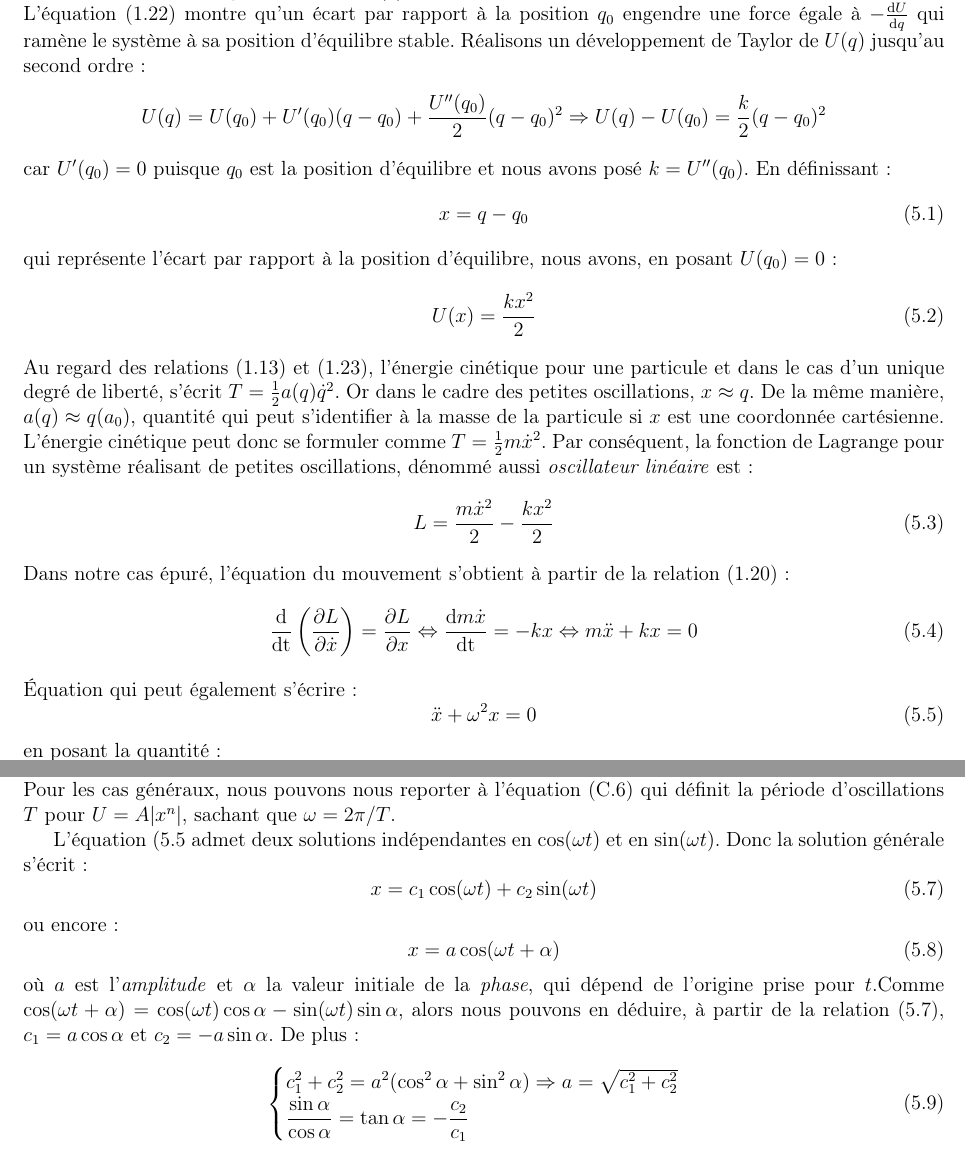
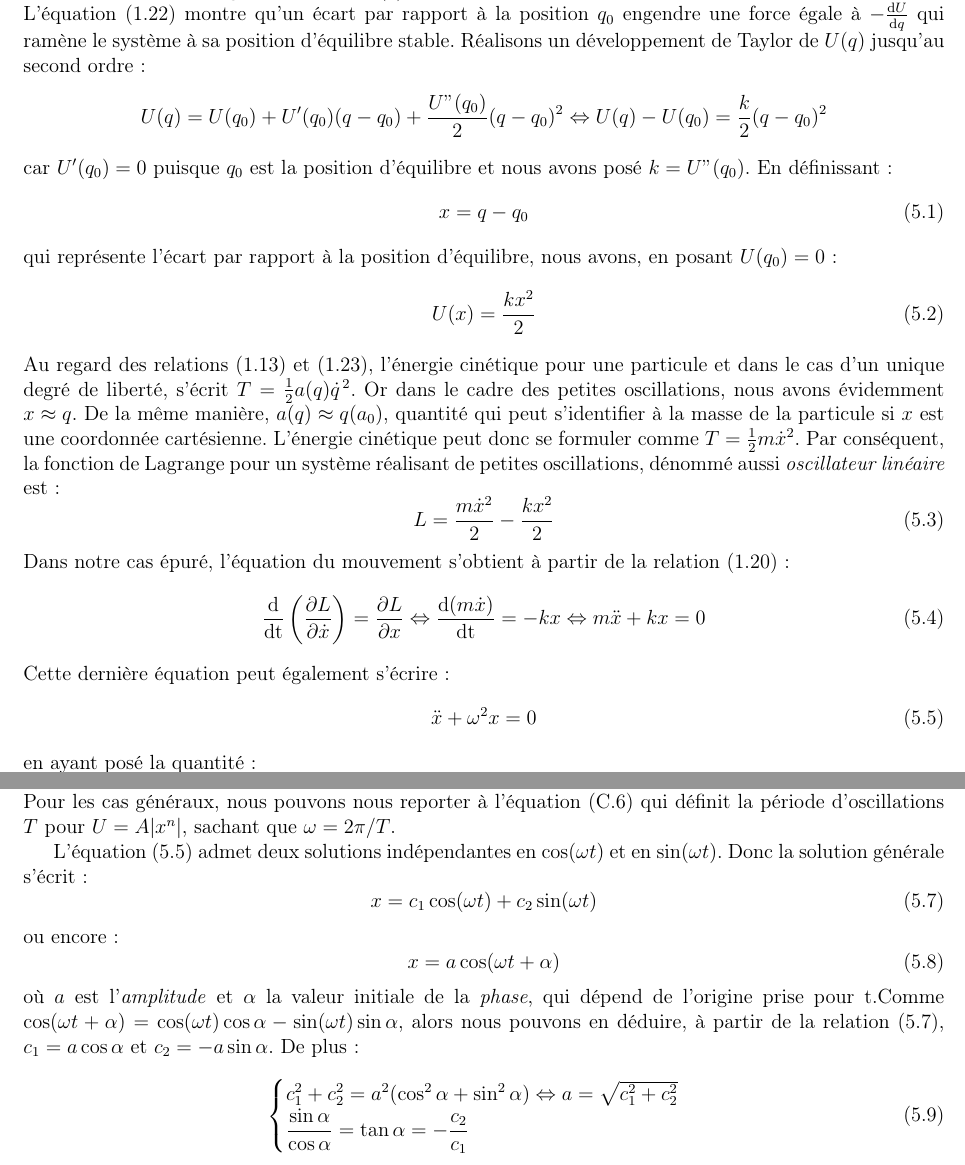
Before and after one commit to SMajerowicz/Physics, a LaTeX document (Mécanique/démonstration.tex, which reads Mécanique/chapters/chapter-05.tex): two parts of pages 64 and 65 of 231, joined at a grey line, cut so that both start at the same text. Compiled offline with pdfLaTeX.

Commit message:
[MECANIQUE] Syntax fixes up to paragraph 21

```diff
--- a/Mécanique/chapters/chapter-05.tex
+++ b/Mécanique/chapters/chapter-05.tex
@@ -4,9 +4,9 @@
 
 Les \emph{petites oscillations} sont celles faites par un syst\`eme au voisinage de sa position d'\'equilibre stable et nous étudions ici le cas le plus simple, celui où il n'y a qu'un seul degr\'e de libert\'e. Un \'equilibre stable intervient quand l'\'energie potentielle $U(q)$ est minimale. D\'efinissons que $U$ soit minimale en $q = q_{0}$. L'\'equation (\ref{EQ:5_4}) montre qu'un \'ecart par rapport \`a la position $q_{0}$ engendre une force \'egale \`a $-\frac{\mathrm{d}U}{\mathrm{d}q}$ qui ram\`ene le syst\`eme \`a sa position d'\'equilibre stable. R\'ealisons un d\'eveloppement de Taylor de $U(q)$ jusqu'au second ordre :
 \benn
-	U(q) = U(q_{0}) + U'(q_{0})(q - q_{0}) + \dfrac{U''(q_{0})}{2}(q - q_{0})^{2} \Rightarrow U(q) - U(q_{0}) = \dfrac{k}{2}(q - q_{0})^{2}
+	U(q) = U(q_{0}) + U'(q_{0})(q - q_{0}) + \dfrac{U"(q_{0})}{2}(q - q_{0})^{2} \Leftrightarrow U(q) - U(q_{0}) = \dfrac{k}{2}(q - q_{0})^{2}
 \eenn
-car $U'(q_{0}) = 0$ puisque $q_{0}$ est la position d'\'equilibre et nous avons pos\'e $k = U''(q_{0})$. En d\'efinissant :
+car $U'(q_{0}) = 0$ puisque $q_{0}$ est la position d'\'equilibre et nous avons pos\'e $k = U"(q_{0})$. En d\'efinissant :
 \be
 	x = q - q_{0} \label{EQ:21_1}
 \ee
@@ -14,25 +14,25 @@ qui repr\'esente l'\'ecart par rapport \`a la position d'\'equilibre, nous avons
 \be
 	U(x) = \dfrac{kx^{2}}{2} \label{EQ:21_2}
 \ee
-Au regard des relations (\ref{EQ:4_1}) et (\ref{EQ:5_5}), l'\'energie cin\'etique pour une particule et dans le cas d'un unique degr\'e de libert\'e, s'\'ecrit $T = \frac{1}{2}a(q)\dot{q}^{2}$. Or dans le cadre des petites oscillations, $x \approx q$. De la m\^eme mani\`ere, $a(q) \approx q(a_{0})$, quantit\'e qui peut s'identifier \`a la masse de la particule si $x$ est une coordonn\'ee cart\'esienne. L'\'energie cin\'etique peut donc se formuler comme $T = \frac{1}{2}m\dot{x}^{2}$. Par cons\'equent, la fonction de Lagrange pour un syst\`eme r\'ealisant de petites oscillations, d\'enomm\'e aussi \emph{oscillateur lin\'eaire} est :
+Au regard des relations (\ref{EQ:4_1}) et (\ref{EQ:5_5}), l'\'energie cin\'etique pour une particule et dans le cas d'un unique degr\'e de libert\'e, s'\'ecrit $T = \frac{1}{2}a(q)\dot{q}^{\,2}$. Or dans le cadre des petites oscillations, nous avons \'{e}videmment $x \approx q$. De la m\^eme mani\`ere, $a(q) \approx q(a_{0})$, quantit\'e qui peut s'identifier \`a la masse de la particule si $x$ est une coordonn\'ee cart\'esienne. L'\'energie cin\'etique peut donc se formuler comme $T = \frac{1}{2}m\dot{x}^{2}$. Par cons\'equent, la fonction de Lagrange pour un syst\`eme r\'ealisant de petites oscillations, d\'enomm\'e aussi \emph{oscillateur lin\'eaire} est :
 \be
 	L = \dfrac{m\dot{x}^{2}}{2} - \dfrac{kx^{2}}{2} \label{EQ:21_3}
 \ee
 Dans notre cas \'epur\'e, l'\'equation du mouvement s'obtient \`a partir de la relation (\ref{EQ:5_2}) :
 \be
-	\dfrac{\mathrm{d}}{\mathrm{dt}}\left(\dfrac{\partial L}{\partial \dot{x}}\right) = \dfrac{\partial L}{\partial x} \Leftrightarrow \dfrac{\mathrm{d}m\dot{x}}{\mathrm{dt}} = -kx \Leftrightarrow m\ddot{x} + kx = 0 \label{EQ:21_4}
+	\dfrac{\mathrm{d}}{\mathrm{dt}}\left(\dfrac{\partial L}{\partial \dot{x}}\right) = \dfrac{\partial L}{\partial x} \Leftrightarrow \dfrac{\mathrm{d}(m\dot{x})}{\mathrm{dt}} = -kx \Leftrightarrow m\ddot{x} + kx = 0 \label{EQ:21_4}
 \ee
-\'Equation qui peut \'egalement s'\'ecrire :
+Cette derni\`{e}re \'{e}quation peut \'egalement s'\'ecrire :
 \be
 	\ddot{x} + \omega^{2}x = 0 \label{EQ:21_5}
 \ee
-en posant la quantit\'e :
+en ayant pos\'{e} la quantit\'e :
 \be
 	\omega = \sqrt{\dfrac{k}{m}} \label{EQ:21_6}
 \ee
 qui est appel\'ee \emph{fr\'equence angulaire}. La quantit\'e $\omega$ ne d\'epend pas des conditions initiales du mouvement mais uniquement des propri\'et\'es m\'ecaniques du syst\`eme, c'est une constante fondamentale des oscillations. Ceci n'est valable que dans le cas qui nous concerne, celui des petites oscillations, ou encore quand $U \propto x^{2}$. Pour les cas g\'en\'eraux, nous pouvons nous reporter \`a l'\'equation (\ref{EQ:11_EX2A_1}) qui d\'efinit la p\'eriode d'oscillations $T$ pour $U = A\lvert x^{n} \rvert$, sachant que $\omega = 2\pi/T$.
 
-L'\'equation (\ref{EQ:21_5} admet deux solutions ind\'ependantes en $\cos(\omega t)$ et en $\sin(\omega t)$. Donc la solution g\'en\'erale s'\'ecrit :
+L'\'equation (\ref{EQ:21_5}) admet deux solutions ind\'ependantes en $\cos(\omega t)$ et en $\sin(\omega t)$. Donc la solution g\'en\'erale s'\'ecrit :
 \be
 	x = c_{1}\cos(\omega t) + c_{2}\sin(\omega t) \label{EQ:21_7}
 \ee
@@ -40,10 +40,10 @@ ou encore :
 \be
 	x = a\cos(\omega t + \alpha) \label{EQ:21_8}
 \ee
-o\`u $a$ est l'\emph{amplitude} et $\alpha$ la valeur initiale de la \emph{phase}, qui d\'epend de l'origine prise pour $t$.Comme $\cos(\omega t + \alpha) = \cos(\omega t)\cos\alpha - \sin(\omega t)\sin\alpha$, alors nous pouvons en d\'eduire, \`a partir de la relation (\ref{EQ:21_7}), $c_{1} = a\cos\alpha$ et $c_{2} = -a\sin\alpha$. De plus :
+o\`u $a$ est l'\emph{amplitude} et $\alpha$ la valeur initiale de la \emph{phase}, qui d\'epend de l'origine prise pour $\mathrm{t}$.Comme $\cos(\omega t + \alpha) = \cos(\omega t)\cos\alpha - \sin(\omega t)\sin\alpha$, alors nous pouvons en d\'eduire, \`a partir de la relation (\ref{EQ:21_7}), $c_{1} = a\cos\alpha$ et $c_{2} = -a\sin\alpha$. De plus :
 \be
 	\begin{cases}
-		c_{1}^{2} + c_{2}^{2} = a^{2}(\cos^{2}\alpha + \sin^{2}\alpha) \Rightarrow a = \sqrt{c_{1}^{2} + c_{2}^{2}} \\
+		c_{1}^{2} + c_{2}^{2} = a^{2}(\cos^{2}\alpha + \sin^{2}\alpha) \Leftrightarrow a = \sqrt{c_{1}^{2} + c_{2}^{2}} \\
 		\dfrac{\sin\alpha}{\cos\alpha} = \tan\alpha = -\dfrac{c_{2}}{c_{1}} \label{EQ:21_9}
 	\end{cases}
 \ee
```
